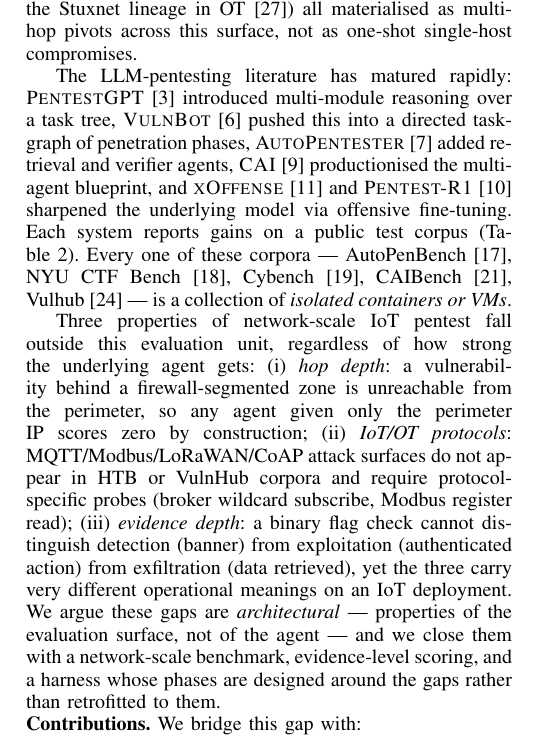
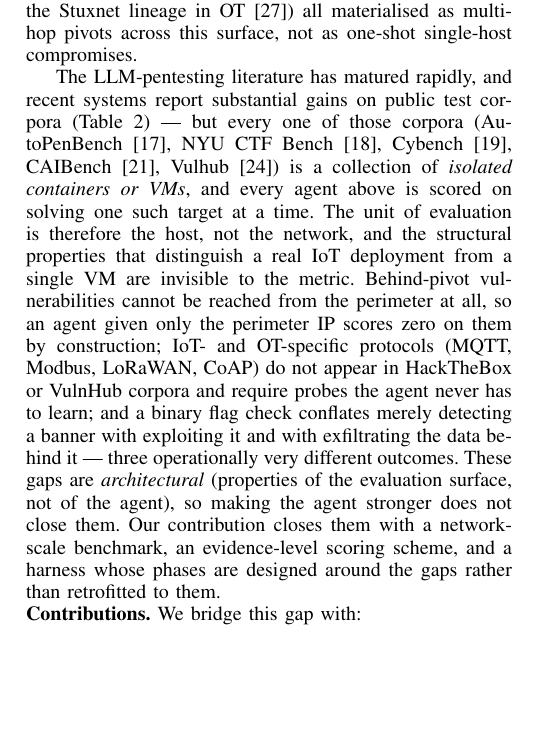
Before and after one commit to Tanguyvans/LANCE, a LaTeX paper (paper/paper_full.tex): part of one column of page 1 of 11, cut so that both start at the same text, the shorter picture padded with empty space. Compiled offline with pdfLaTeX; a missing font is replaced by an installed copy or a similar font; a LaTeX package or settings file that is missing is left out.

Commit message:
paper: smooth intro — merge literature+gap into one flowing paragraph
Previous version started directly with an (i)(ii)(iii) enumeration of
gap properties, which felt abrupt. Rewrote as continuous prose:
- Drop the per-system literature parade (already in §2)
- Bridge directly from 'every corpus is isolated VMs' to the
  structural consequences (behind-pivot, IoT protocols, evidence depth)
- End with the 'gaps are architectural, we close them' pivot
- Net: 2 paragraphs (motivation + gap) instead of 3 with a list

```diff
--- a/paper/paper_full.tex
+++ b/paper/paper_full.tex
@@ -122,36 +122,28 @@
 OT~\cite{langner11}) all materialised as multi-hop pivots across this
 surface, not as one-shot single-host compromises.
 
-The LLM-pentesting literature has matured rapidly:
-\textsc{PentestGPT}~\cite{pentestgpt24} introduced multi-module
-reasoning over a task tree, \textsc{VulnBot}~\cite{vulnbot25} pushed
-this into a directed task-graph of penetration phases,
-\textsc{AutoPentester}~\cite{autopentester25} added retrieval and
-verifier agents, \textsc{CAI}~\cite{cai25} productionised the
-multi-agent blueprint, and \textsc{xOffense}~\cite{xoffense25} and
-\textsc{Pentest-R1}~\cite{pentestr125} sharpened the underlying model
-via offensive fine-tuning. Each system reports gains on a public
-test corpus (Table~\ref{tab:reported}). Every one of these corpora
-— AutoPenBench~\cite{autopenbench24}, NYU CTF Bench~\cite{nyuctfbench24},
-Cybench~\cite{cybench24}, CAIBench~\cite{caibench25}, Vulhub~\cite{vulhub}
-— is a collection of \emph{isolated containers or VMs}.
-
-Three properties of network-scale IoT pentest fall outside this evaluation
-unit, regardless of how strong the underlying agent gets:
-(i)~\emph{hop depth}: a vulnerability behind a firewall-segmented zone is
-unreachable from the perimeter, so any agent given only the perimeter IP
-scores zero by construction;
-(ii)~\emph{IoT/OT protocols}: MQTT/Modbus/LoRaWAN/CoAP attack surfaces
-do not appear in HTB or VulnHub corpora and require protocol-specific
-probes (broker wildcard subscribe, Modbus register read);
-(iii)~\emph{evidence depth}: a binary flag check cannot distinguish
-detection (banner) from exploitation (authenticated action) from
-exfiltration (data retrieved), yet the three carry very different
-operational meanings on an IoT deployment. We argue these gaps are
-\emph{architectural} — properties of the evaluation surface, not of the
-agent — and we close them with a network-scale benchmark, evidence-level
-scoring, and a harness whose phases are designed around the gaps rather
-than retrofitted to them.
+The LLM-pentesting literature has matured rapidly, and recent systems
+report substantial gains on public test corpora
+(Table~\ref{tab:reported}) — but every one of those corpora
+(AutoPenBench~\cite{autopenbench24}, NYU CTF Bench~\cite{nyuctfbench24},
+Cybench~\cite{cybench24}, CAIBench~\cite{caibench25},
+Vulhub~\cite{vulhub}) is a collection of \emph{isolated containers or
+VMs}, and every agent above is scored on solving one such target at a
+time. The unit of evaluation is therefore the host, not the network,
+and the structural properties that distinguish a real IoT deployment
+from a single VM are invisible to the metric. Behind-pivot
+vulnerabilities cannot be reached from the perimeter at all, so an
+agent given only the perimeter IP scores zero on them by construction;
+IoT- and OT-specific protocols (MQTT, Modbus, LoRaWAN, CoAP) do not
+appear in HackTheBox or VulnHub corpora and require probes the agent
+never has to learn; and a binary flag check conflates merely detecting
+a banner with exploiting it and with exfiltrating the data behind
+it — three operationally very different outcomes. These gaps are
+\emph{architectural} (properties of the evaluation surface, not of the
+agent), so making the agent stronger does not close them. Our
+contribution closes them with a network-scale benchmark, an
+evidence-level scoring scheme, and a harness whose phases are designed
+around the gaps rather than retrofitted to them.
 
 \noindent\textbf{Contributions.} We bridge this gap with:
 \begin{itemize}
```
Also changed, not shown: paper/paper_full.pdf.
